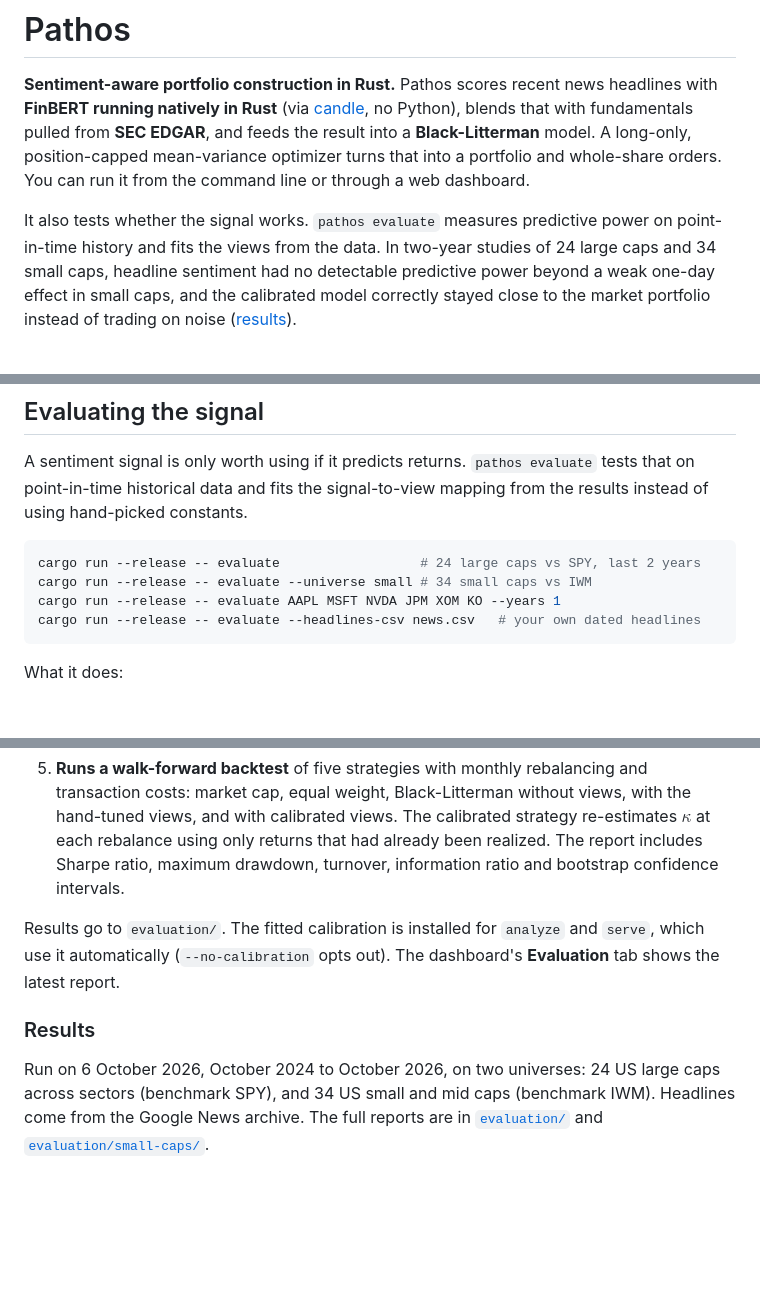
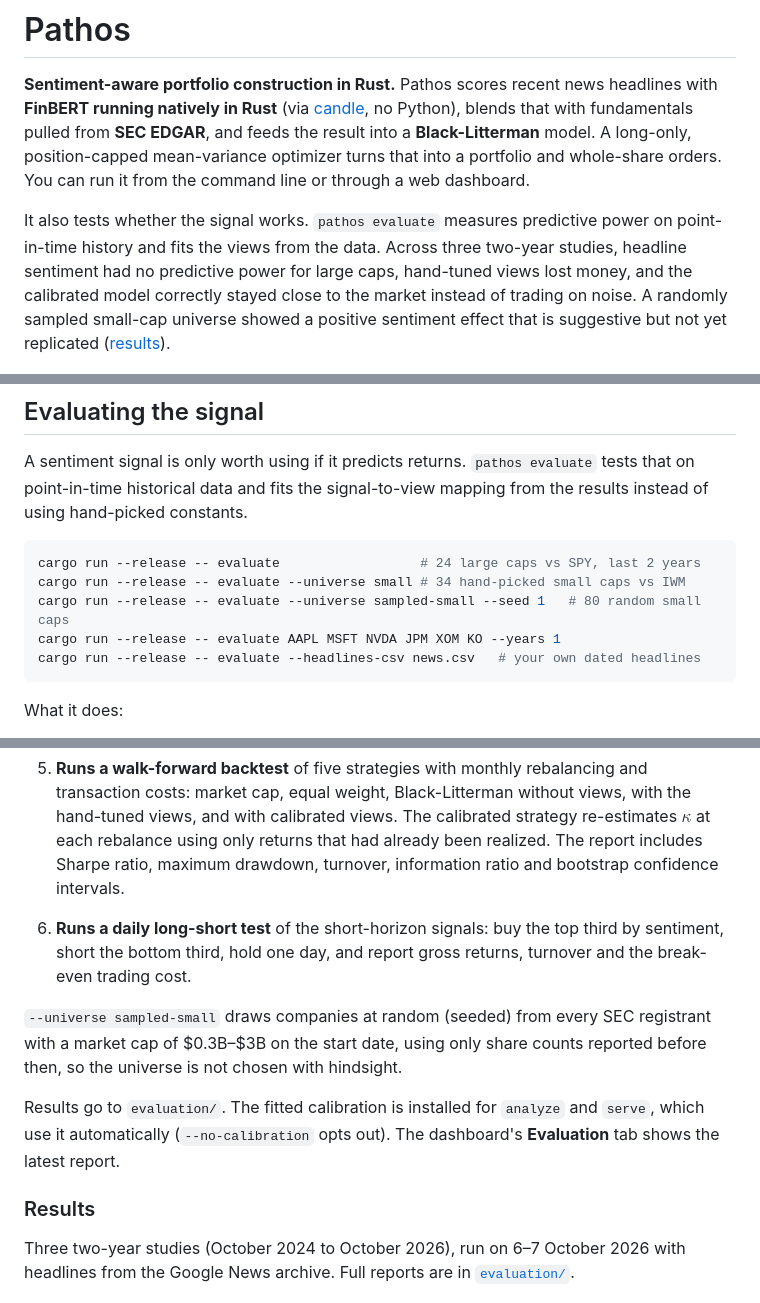
Before and after one commit to thewhitelisted/Pathos, a Markdown page: README.md, 3 parts joined by grey strips. GitHub-like rendering; blank space fills up the shorter version.

````diff
--- a/README.md
+++ b/README.md
@@ -9,11 +9,12 @@ turns that into a portfolio and whole-share orders. You can run it from the
 command line or through a web dashboard.
 
 It also tests whether the signal works. `pathos evaluate` measures predictive
-power on point-in-time history and fits the views from the data. In two-year
-studies of 24 large caps and 34 small caps, headline sentiment had no
-detectable predictive power beyond a weak one-day effect in small caps, and
-the calibrated model correctly stayed close to the market portfolio instead of
-trading on noise ([results](#results)).
+power on point-in-time history and fits the views from the data. Across three
+two-year studies, headline sentiment had no predictive power for large caps,
+hand-tuned views lost money, and the calibrated model correctly stayed close
+to the market instead of trading on noise. A randomly sampled small-cap
+universe showed a positive sentiment effect that is suggestive but not yet
+replicated ([results](#results)).
 
 ![Pathos dashboard](docs/dashboard-light.png)
 
@@ -195,7 +196,8 @@ from the results instead of using hand-picked constants.
 
 ```bash
 cargo run --release -- evaluate                  # 24 large caps vs SPY, last 2 years
-cargo run --release -- evaluate --universe small # 34 small caps vs IWM
+cargo run --release -- evaluate --universe small # 34 hand-picked small caps vs IWM
+cargo run --release -- evaluate --universe sampled-small --seed 1   # 80 random small caps
 cargo run --release -- evaluate AAPL MSFT NVDA JPM XOM KO --years 1
 cargo run --release -- evaluate --headlines-csv news.csv   # your own dated headlines
 ```
@@ -233,6 +235,13 @@ What it does:
    strategy re-estimates $\kappa$ at each rebalance using only returns that
    had already been realized. The report includes Sharpe ratio, maximum
    drawdown, turnover, information ratio and bootstrap confidence intervals.
+6. **Runs a daily long-short test** of the short-horizon signals: buy the
+   top third by sentiment, short the bottom third, hold one day, and report
+   gross returns, turnover and the break-even trading cost.
+
+`--universe sampled-small` draws companies at random (seeded) from every SEC
+registrant with a market cap of $0.3B–$3B on the start date, using only share
+counts reported before then, so the universe is not chosen with hindsight.
 
 Results go to `evaluation/`. The fitted calibration is installed for
 `analyze` and `serve`, which use it automatically (`--no-calibration` opts
@@ -240,11 +249,9 @@ out). The dashboard's **Evaluation** tab shows the latest report.
 
 ### Results
 
-Run on 6 October 2026, October 2024 to October 2026, on two universes: 24 US
-large caps across sectors (benchmark SPY), and 34 US small and mid caps
-(benchmark IWM). Headlines come from the Google News archive. The full
-reports are in [`evaluation/`](evaluation/evaluation.json) and
-[`evaluation/small-caps/`](evaluation/small-caps/evaluation.json).
+Three two-year studies (October 2024 to October 2026), run on 6–7 October
+2026 with headlines from the Google News archive. Full reports are in
+[`evaluation/`](evaluation/).
 
 ![Evaluation tab](docs/evaluation-light.png)
 
````
Also changed, not shown: other parts of README.md (+47 -91 lines).
